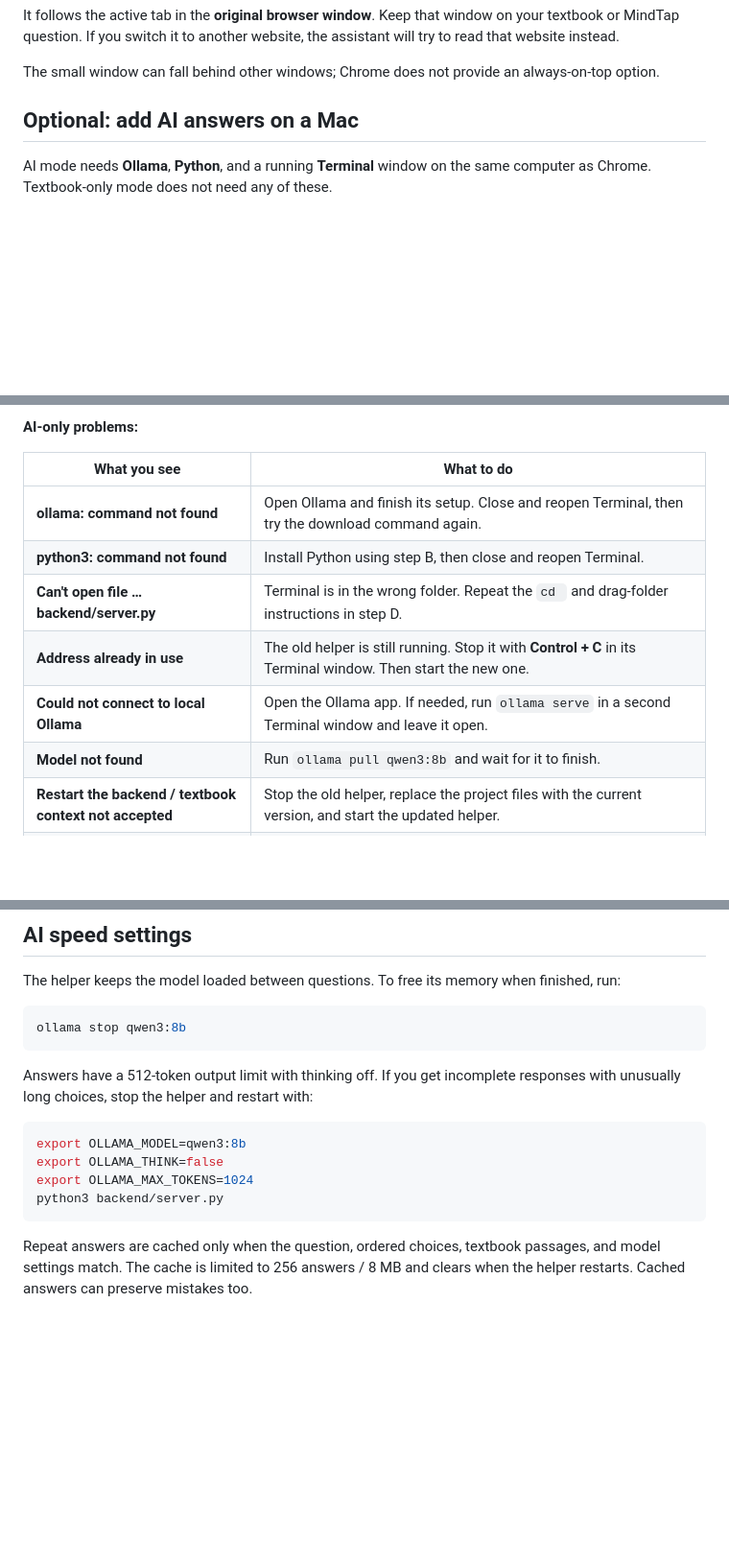
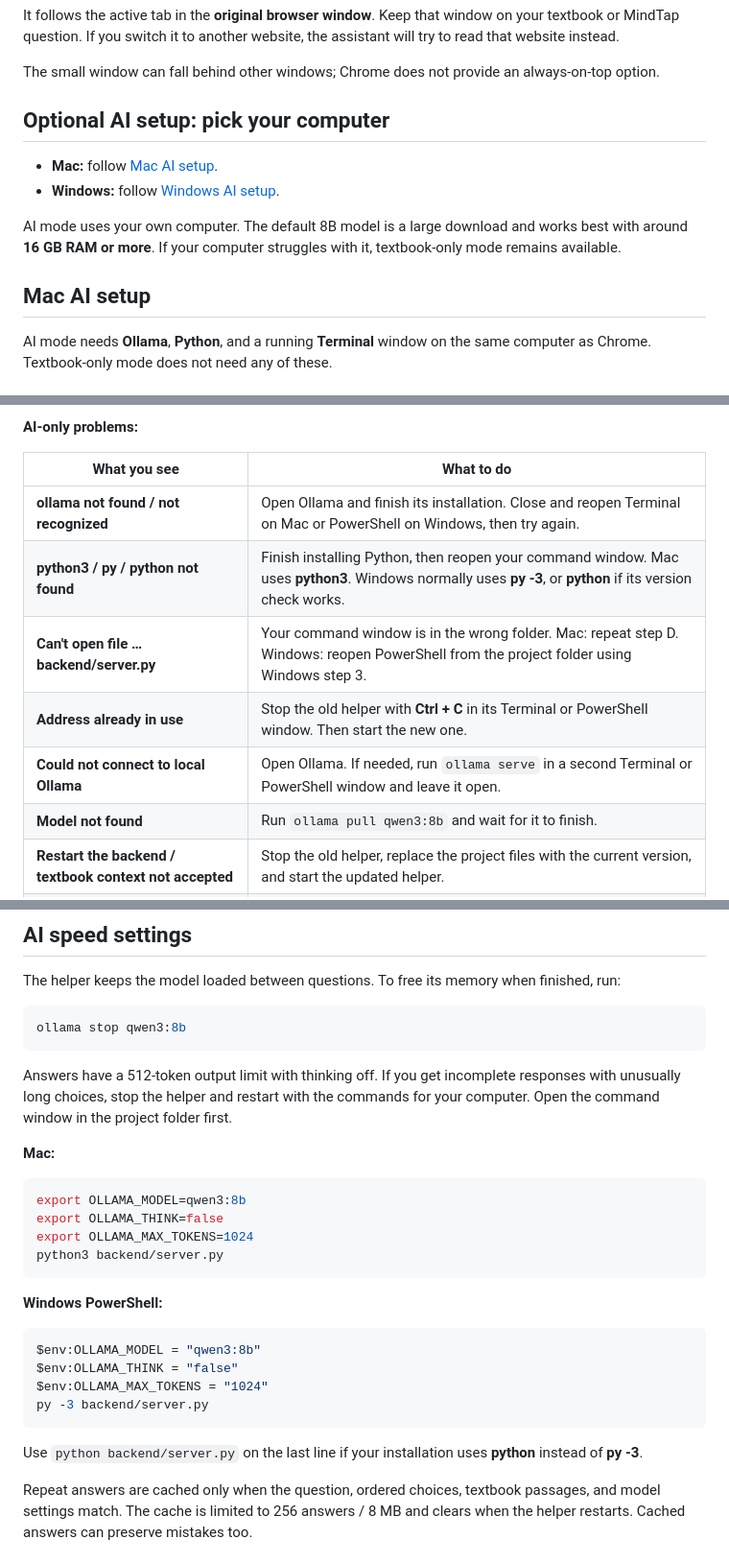
Before and after one commit to tigbittyboy-jpg/MindTap-Assistant, a Markdown page: README.md, 3 parts joined by grey strips. Shown at 96% size. Rendered like a GitHub page; blank space fills up the shorter version.

Commit message:
Add beginner Windows AI setup alongside Mac instructions

````diff
--- a/README.md
+++ b/README.md
@@ -93,7 +93,14 @@ It follows the active tab in the **original browser window**. Keep that window o
 
 The small window can fall behind other windows; Chrome does not provide an always-on-top option.
 
-## Optional: add AI answers on a Mac
+## Optional AI setup: pick your computer
+
+- **Mac:** follow [Mac AI setup](#mac-ai-setup).
+- **Windows:** follow [Windows AI setup](#windows-ai-setup).
+
+AI mode uses your own computer. The default 8B model is a large download and works best with around **16 GB RAM or more**. If your computer struggles with it, textbook-only mode remains available.
+
+## Mac AI setup
 
 AI mode needs **Ollama**, **Python**, and a running **Terminal** window on the same computer as Chrome. Textbook-only mode does not need any of these.
 
@@ -201,11 +301,11 @@ Keep the old folder's name and location the same. You are replacing its contents
 
 | What you see | What to do |
 | --- | --- |
-| **ollama: command not found** | Open Ollama and finish its setup. Close and reopen Terminal, then try the download command again. |
-| **python3: command not found** | Install Python using step B, then close and reopen Terminal. |
-| **Can't open file … backend/server.py** | Terminal is in the wrong folder. Repeat the `cd ` and drag-folder instructions in step D. |
-| **Address already in use** | The old helper is still running. Stop it with **Control + C** in its Terminal window. Then start the new one. |
-| **Could not connect to local Ollama** | Open the Ollama app. If needed, run `ollama serve` in a second Terminal window and leave it open. |
+| **ollama not found / not recognized** | Open Ollama and finish its installation. Close and reopen Terminal on Mac or PowerShell on Windows, then try again. |
+| **python3 / py / python not found** | Finish installing Python, then reopen your command window. Mac uses **python3**. Windows normally uses **py -3**, or **python** if its version check works. |
+| **Can't open file … backend/server.py** | Your command window is in the wrong folder. Mac: repeat step D. Windows: reopen PowerShell from the project folder using Windows step 3. |
+| **Address already in use** | Stop the old helper with **Ctrl + C** in its Terminal or PowerShell window. Then start the new one. |
+| **Could not connect to local Ollama** | Open Ollama. If needed, run `ollama serve` in a second Terminal or PowerShell window and leave it open. |
 | **Model not found** | Run `ollama pull qwen3:8b` and wait for it to finish. |
 | **Restart the backend / textbook context not accepted** | Stop the old helper, replace the project files with the current version, and start the updated helper. |
 | **Answers are slow** | Keep Ollama open, use `OLLAMA_THINK=false` as shown above, and close memory-heavy apps. Repeat questions may reuse a cached answer. |
@@ -236,7 +336,9 @@ The helper keeps the model loaded between questions. To free its memory when fin
 ollama stop qwen3:8b
 ```
 
-Answers have a 512-token output limit with thinking off. If you get incomplete responses with unusually long choices, stop the helper and restart with:
+Answers have a 512-token output limit with thinking off. If you get incomplete responses with unusually long choices, stop the helper and restart with the commands for your computer. Open the command window in the project folder first.
+
+**Mac:**
 
 ```bash
 export OLLAMA_MODEL=qwen3:8b
@@ -244,6 +346,17 @@ export OLLAMA_THINK=false
 export OLLAMA_MAX_TOKENS=1024
 python3 backend/server.py
 ```
+
+**Windows PowerShell:**
+
+```powershell
+$env:OLLAMA_MODEL = "qwen3:8b"
+$env:OLLAMA_THINK = "false"
+$env:OLLAMA_MAX_TOKENS = "1024"
+py -3 backend/server.py
+```
+
+Use `python backend/server.py` on the last line if your installation uses **python** instead of **py -3**.
 
 Repeat answers are cached only when the question, ordered choices, textbook passages, and model settings match. The cache is limited to 256 answers / 8 MB and clears when the helper restarts. Cached answers can preserve mistakes too.
 
````
Also changed, not shown: other parts of README.md (+96 -3 lines), CHANGELOG.md (+2 -1 lines).
